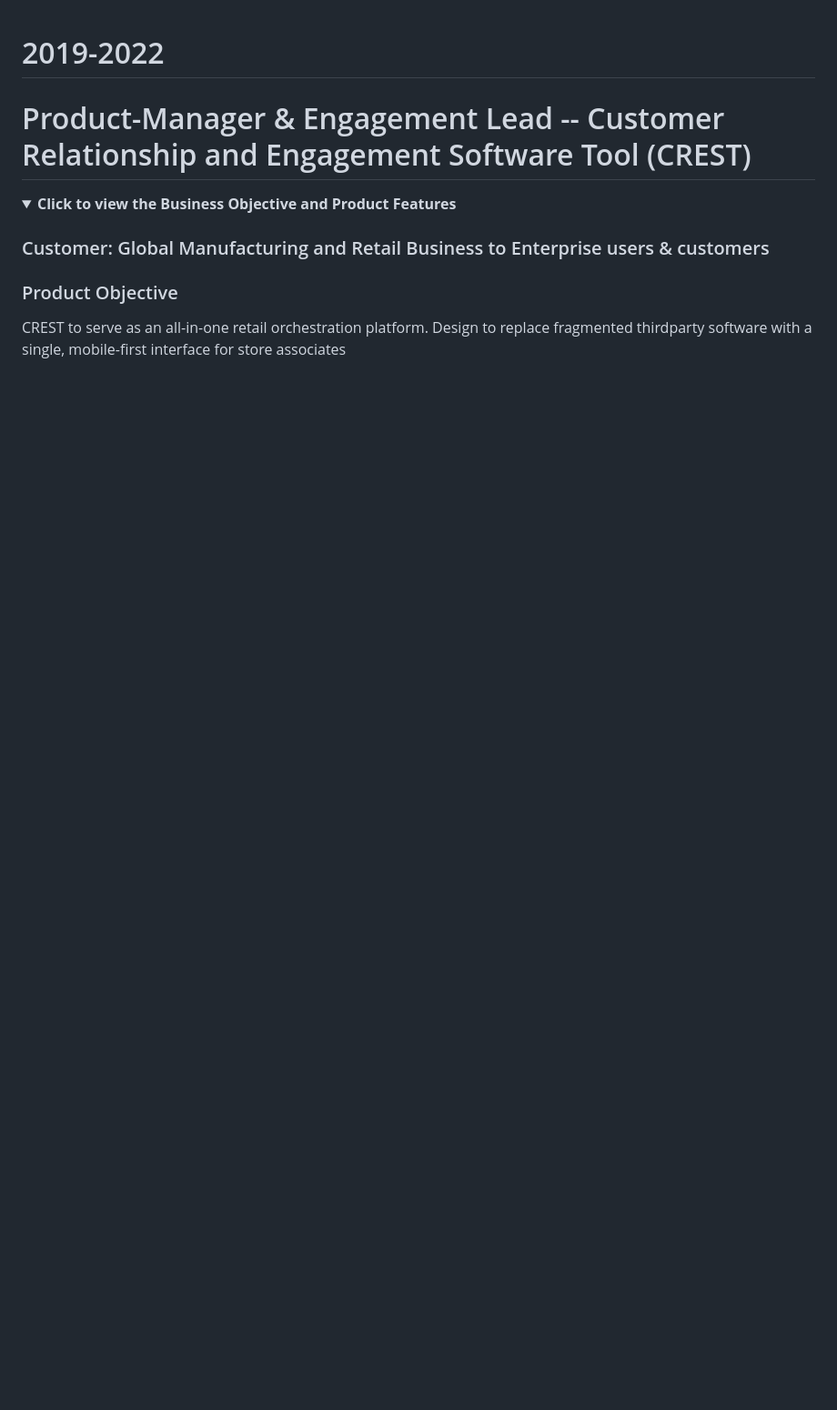
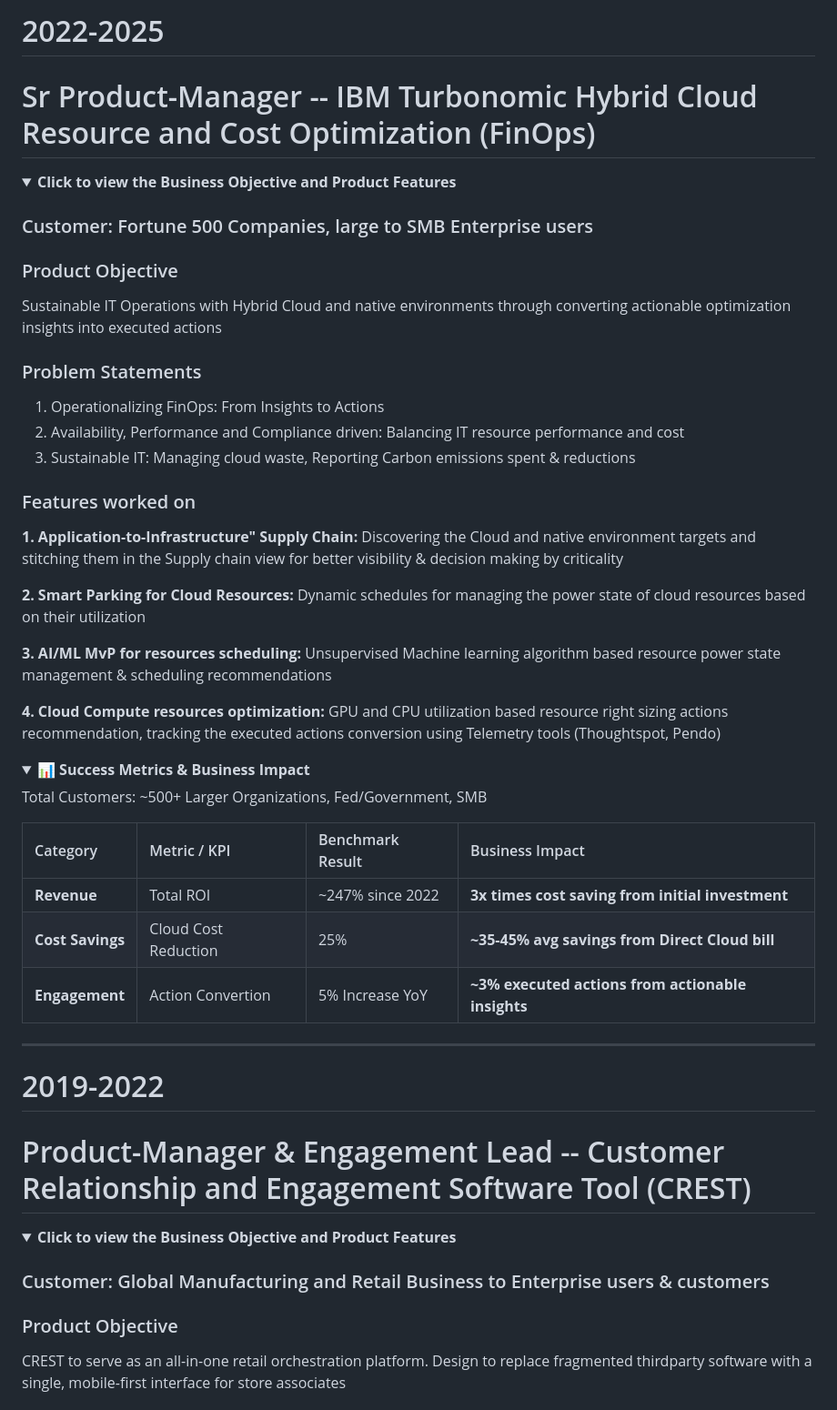
Before and after one commit to rajeshkanna-pm/As-A-Product-Manager, a Markdown page: Portfolio.md, the part around one of its changes. Shown at 91% size. GitHub-like rendering; folded sections open; blank space fills up the shorter version.

```diff
--- a/Portfolio.md
+++ b/Portfolio.md
@@ -1,3 +1,48 @@
+
+# 2022-2025
+# Sr Product-Manager -- IBM Turbonomic Hybrid Cloud Resource and Cost Optimization (FinOps)
+
+<details>
+  <summary> <b>Click to view the Business Objective and Product Features</b></summary>
+
+  ### Customer: Fortune 500 Companies, large to SMB Enterprise users
+
+  ### Product Objective
+  Sustainable IT Operations with Hybrid Cloud and native environments through converting actionable optimization insights into executed actions
+
+  ### Problem Statements
+
+  1. Operationalizing FinOps: From Insights to Actions
+  2. Availability, Performance and Compliance driven: Balancing IT resource performance and cost
+  3. Sustainable IT: Managing cloud waste, Reporting Carbon emissions spent & reductions
+
+  ### Features worked on
+  **1. Application-to-Infrastructure" Supply Chain:** Discovering the Cloud and native environment targets and stitching them in the Supply chain view for better visibility & decision making by criticality
+
+  **2. Smart Parking for Cloud Resources:** Dynamic schedules for managing the power state of cloud resources based on their utilization
+
+  **3. AI/ML MvP for resources scheduling:** Unsupervised Machine learning algorithm based resource power state management & scheduling recommendations
+
+  **4. Cloud Compute resources optimization:** GPU and CPU utilization based resource right sizing actions recommendation, tracking the executed actions conversion using Telemetry tools (Thoughtspot, Pendo)
+</details>
+
+<details>
+  <summary><b>📊 Success Metrics & Business Impact</b></summary>
+
+  Total Customers: ~500+
+  Larger Organizations, Fed/Government, SMB
+
+  | Category | Metric / KPI | Benchmark Result | Business Impact |
+  | :--- | :--- | :--- | :--- |
+  | **Revenue** | Total ROI | ~247% since 2022 | **3x times cost saving from initial investment**|
+  | **Cost Savings** | Cloud Cost Reduction | 25% | **~35-45% avg savings from Direct Cloud bill** |
+  | **Engagement** | Action Convertion | 5% Increase YoY | **~3% executed actions from actionable insights** |
+
+
+</details>
+
+****************************************************************************************************************
+
 # 2019-2022
 # Product-Manager & Engagement Lead -- Customer Relationship and Engagement Software Tool (CREST)
 
```
Also changed, not shown: other parts of Portfolio.md (+26 -20 lines).
